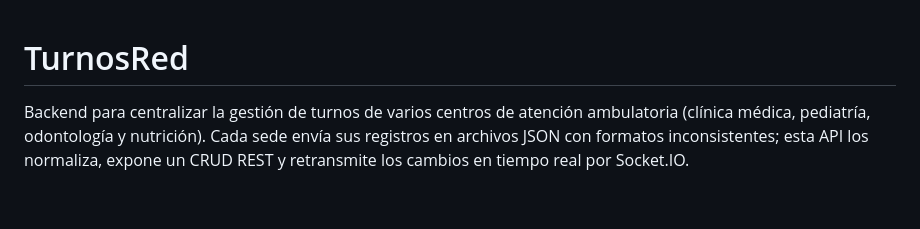
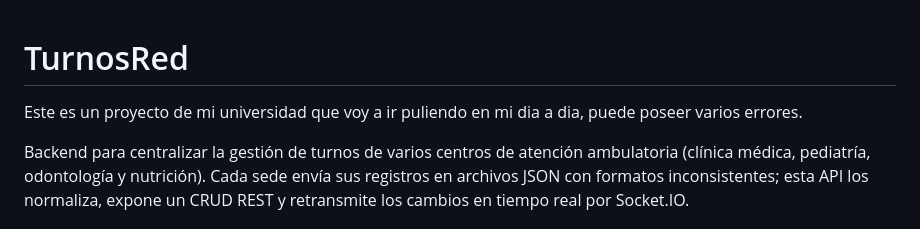
Before and after one commit to Follow4k/turnos-red, a Markdown page: README.md, the part around the change. GitHub-like rendering; blank space fills up the shorter version.

Commit message:
Actualizaciones rapidas

```diff
--- a/README.md
+++ b/README.md
@@ -1,4 +1,5 @@
 # TurnosRed
+Este es un proyecto de mi universidad que voy a ir puliendo en mi dia a dia, puede poseer varios errores.
 
 Backend para centralizar la gestión de turnos de varios centros de atención
 ambulatoria (clínica médica, pediatría, odontología y nutrición). Cada sede
```
